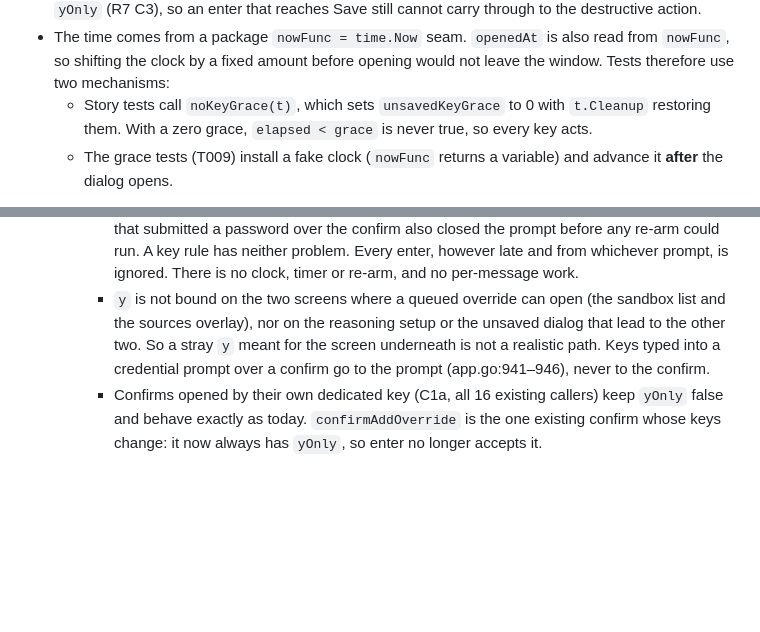
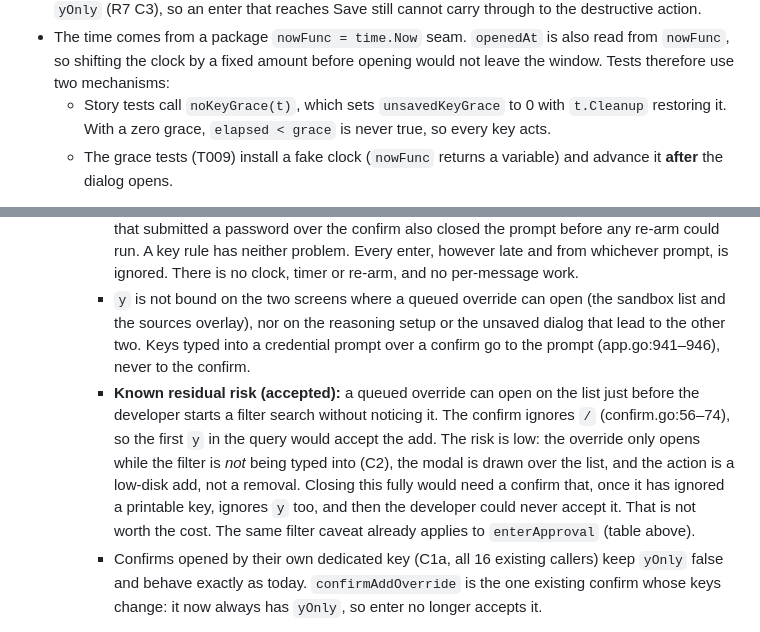
Before and after one commit to JamesClark123/switchboard, a Markdown page: specs/swi-9-feature-app-forms/research.md, 2 parts joined by grey strips. GitHub-like rendering; blank space fills up the shorter version.

```diff
--- a/specs/swi-9-feature-app-forms/research.md
+++ b/specs/swi-9-feature-app-forms/research.md
@@ -263,7 +263,7 @@ otherwise:
   - The time comes from a package `nowFunc = time.Now` seam. `openedAt` is also read from `nowFunc`, so shifting
     the clock by a fixed amount before opening would not leave the window. Tests therefore use two mechanisms:
     - Story tests call `noKeyGrace(t)`, which sets `unsavedKeyGrace` to 0 with
-      `t.Cleanup` restoring them. With a zero grace, `elapsed < grace` is never true, so every key acts.
+      `t.Cleanup` restoring it. With a zero grace, `elapsed < grace` is never true, so every key acts.
     - The grace tests (T009) install a fake clock (`nowFunc` returns a variable) and advance it **after** the dialog
       opens.
 
@@ -466,9 +466,15 @@ otherwise:
       enter, however late and from whichever prompt, is ignored. There is no clock, timer or re-arm, and no
       per-message work.
     - `y` is not bound on the two screens where a queued override can open (the sandbox list and the sources
-      overlay), nor on the reasoning setup or the unsaved dialog that lead to the other two. So a stray `y` meant for
-      the screen underneath is not a realistic path. Keys typed into a credential prompt over a confirm go to the
-      prompt (app.go:941–946), never to the confirm.
+      overlay), nor on the reasoning setup or the unsaved dialog that lead to the other two. Keys typed into a
+      credential prompt over a confirm go to the prompt (app.go:941–946), never to the confirm.
+    - **Known residual risk (accepted):** a queued override can open on the list just before the developer starts a
+      filter search without noticing it. The confirm ignores `/` (confirm.go:56–74), so the first `y` in the query
+      would accept the add. The risk is low: the override only opens while the filter is *not* being typed into
+      (C2), the modal is drawn over the list, and the action is a low-disk add, not a removal. Closing this fully
+      would need a confirm that, once it has ignored a printable key, ignores `y` too, and then the developer could
+      never accept it. That is not worth the cost. The same filter caveat already applies to `enterApproval` (table
+      above).
     - Confirms opened by their own dedicated key (C1a, all 16 existing callers) keep `yOnly` false and behave
       exactly as today. `confirmAddOverride` is the one existing confirm whose keys change: it now always has
       `yOnly`, so enter no longer accepts it.
```
Also changed, not shown: specs/swi-9-feature-app-forms/spec.md (+5 -3 lines), specs/swi-9-feature-app-forms/tasks.md (+4 -2 lines).
